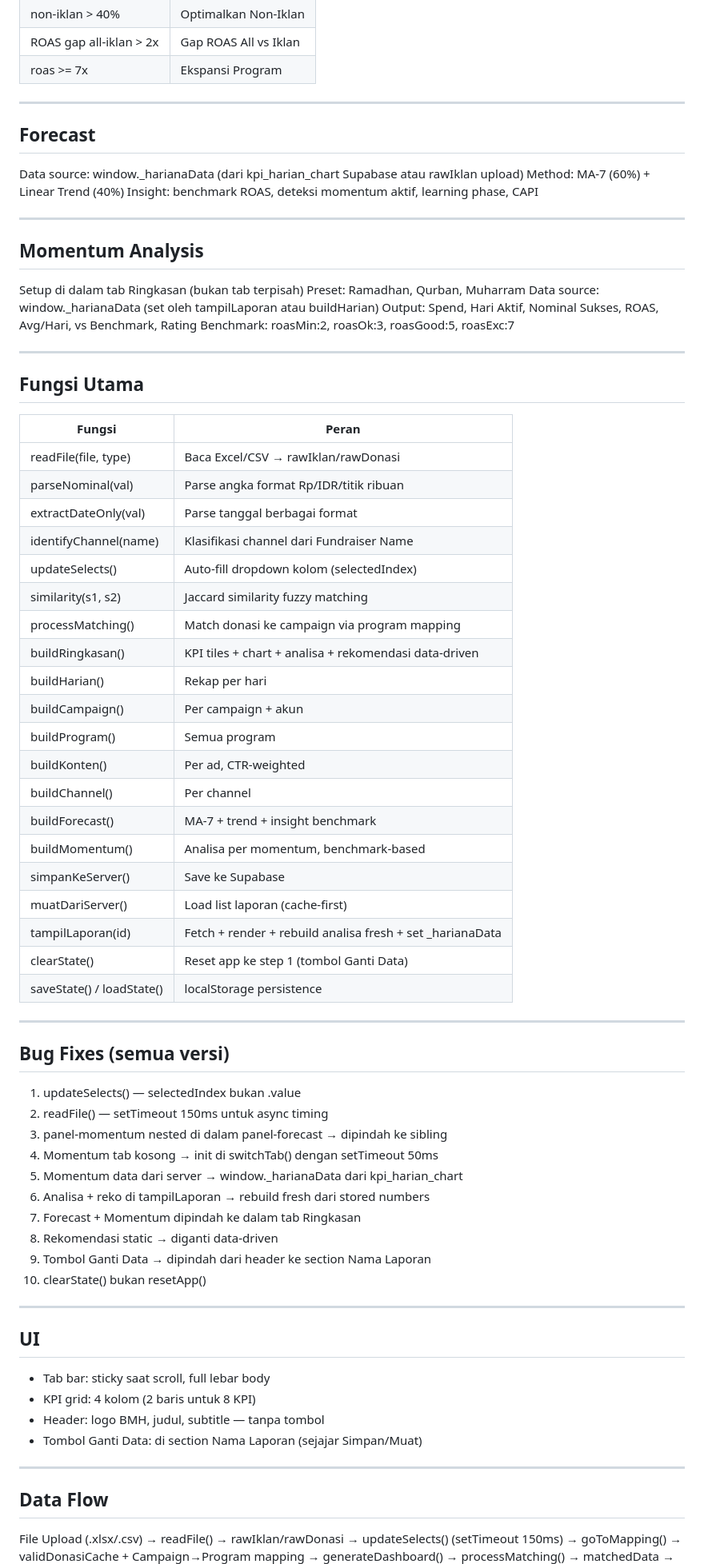
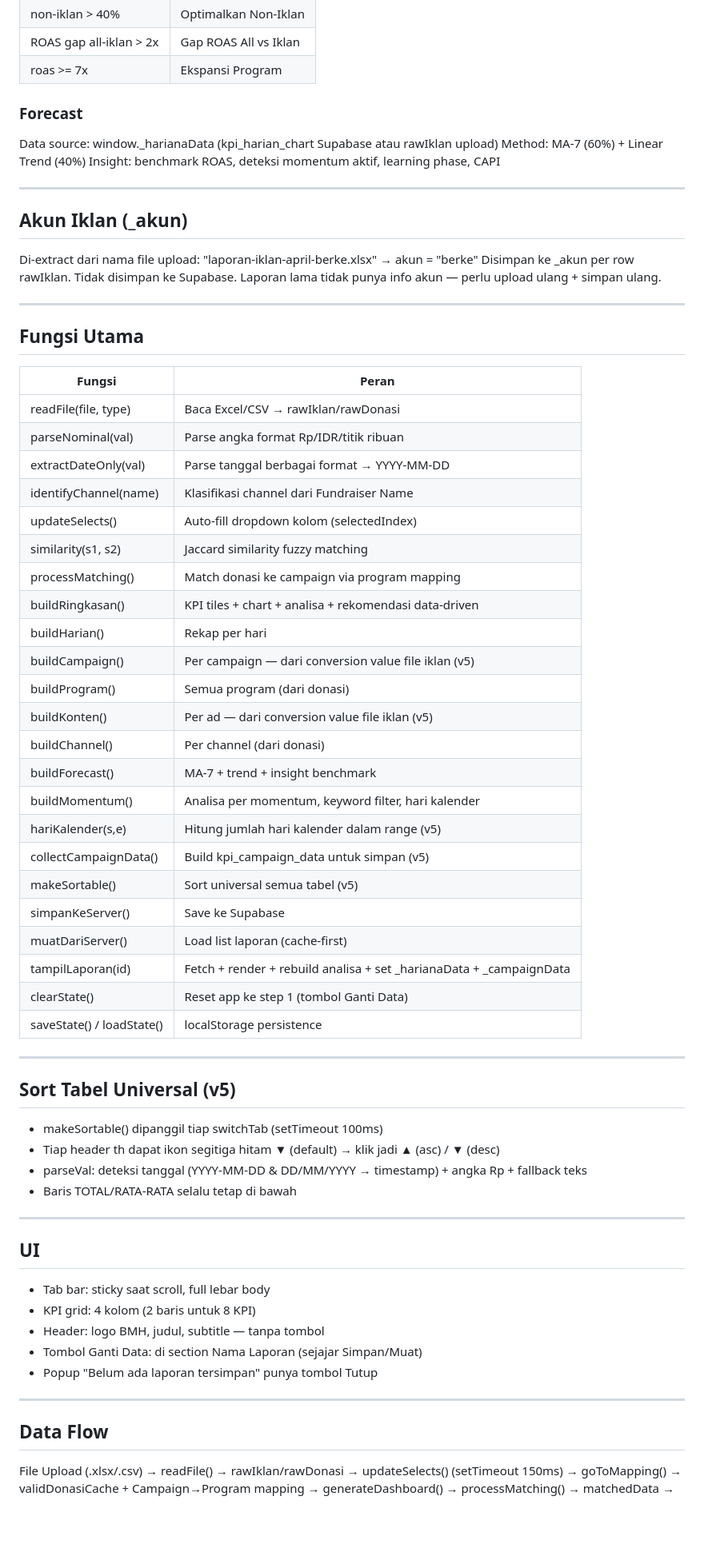
Before and after one commit to ryahya34-beep/ad-berbagikebaikan, a Markdown page: PROJECT.md, the part around one of its changes. Shown at 80% size. GitHub-like rendering; blank space fills up the shorter version.

Commit message:
docs: rewrite PROJECT.md v5 - bersih, konsisten dengan kondisi app terkini

```diff
--- a/PROJECT.md
+++ b/PROJECT.md
@@ -188,92 +195,68 @@ Berdasarkan data yang tersimpan di Supabase (roas_sukses, roas_all, sukses_all,
 | ROAS gap all-iklan > 2x | Gap ROAS All vs Iklan |
 | roas >= 7x | Ekspansi Program |
 
+### Forecast
+Data source: window._harianaData (kpi_harian_chart Supabase atau rawIklan upload)
+Method: MA-7 (60%) + Linear Trend (40%)
+Insight: benchmark ROAS, deteksi momentum aktif, learning phase, CAPI
 
 ---
 
-
-## Forecast
-Data source: window._harianaData (dari kpi_harian_chart Supabase atau rawIklan upload)
-Method: MA-7 (60%) + Linear Trend (40%)
-Insight: benchmark ROAS, deteksi momentum aktif, learning phase, CAPI
-
+## Akun Iklan (_akun)
+Di-extract dari nama file upload: "laporan-iklan-april-berke.xlsx" → akun = "berke"
+Disimpan ke _akun per row rawIklan. Tidak disimpan ke Supabase.
+Laporan lama tidak punya info akun — perlu upload ulang + simpan ulang.
 
 ---
 
-
-## Momentum Analysis
-Setup di dalam tab Ringkasan (bukan tab terpisah)
-Preset: Ramadhan, Qurban, Muharram
-Data source: window._harianaData (set oleh tampilLaporan atau buildHarian)
-Output: Spend, Hari Aktif, Nominal Sukses, ROAS, Avg/Hari, vs Benchmark, Rating
-Benchmark: roasMin:2, roasOk:3, roasGood:5, roasExc:7
-
-
----
-
-
 ## Fungsi Utama
-
 
 | Fungsi | Peran |
 |---|---|
 | readFile(file, type) | Baca Excel/CSV → rawIklan/rawDonasi |
 | parseNominal(val) | Parse angka format Rp/IDR/titik ribuan |
-| extractDateOnly(val) | Parse tanggal berbagai format |
+| extractDateOnly(val) | Parse tanggal berbagai format → YYYY-MM-DD |
 | identifyChannel(name) | Klasifikasi channel dari Fundraiser Name |
 | updateSelects() | Auto-fill dropdown kolom (selectedIndex) |
 | similarity(s1, s2) | Jaccard similarity fuzzy matching |
 | processMatching() | Match donasi ke campaign via program mapping |
 | buildRingkasan() | KPI tiles + chart + analisa + rekomendasi data-driven |
 | buildHarian() | Rekap per hari |
-| buildCampaign() | Per campaign + akun |
-| buildProgram() | Semua program |
-| buildKonten() | Per ad, CTR-weighted |
-| buildChannel() | Per channel |
+| buildCampaign() | Per campaign — dari conversion value file iklan (v5) |
+| buildProgram() | Semua program (dari donasi) |
+| buildKonten() | Per ad — dari conversion value file iklan (v5) |
+| buildChannel() | Per channel (dari donasi) |
 | buildForecast() | MA-7 + trend + insight benchmark |
-| buildMomentum() | Analisa per momentum, benchmark-based |
+| buildMomentum() | Analisa per momentum, keyword filter, hari kalender |
+| hariKalender(s,e) | Hitung jumlah hari kalender dalam range (v5) |
+| collectCampaignData() | Build kpi_campaign_data untuk simpan (v5) |
+| makeSortable() | Sort universal semua tabel (v5) |
 | simpanKeServer() | Save ke Supabase |
 | muatDariServer() | Load list laporan (cache-first) |
-| tampilLaporan(id) | Fetch + render + rebuild analisa fresh + set _harianaData |
+| tampilLaporan(id) | Fetch + render + rebuild analisa + set _harianaData + _campaignData |
 | clearState() | Reset app ke step 1 (tombol Ganti Data) |
 | saveState() / loadState() | localStorage persistence |
 
+---
+
+## Sort Tabel Universal (v5)
+- makeSortable() dipanggil tiap switchTab (setTimeout 100ms)
+- Tiap header th dapat ikon segitiga hitam ▼ (default) → klik jadi ▲ (asc) / ▼ (desc)
+- parseVal: deteksi tanggal (YYYY-MM-DD & DD/MM/YYYY → timestamp) + angka Rp + fallback teks
+- Baris TOTAL/RATA-RATA selalu tetap di bawah
 
 ---
 
-
-## Bug Fixes (semua versi)
-
-
-1. updateSelects() — selectedIndex bukan .value
-2. readFile() — setTimeout 150ms untuk async timing
-3. panel-momentum nested di dalam panel-forecast → dipindah ke sibling
-4. Momentum tab kosong → init di switchTab() dengan setTimeout 50ms
-5. Momentum data dari server → window._harianaData dari kpi_harian_chart
-6. Analisa + reko di tampilLaporan → rebuild fresh dari stored numbers
-7. Forecast + Momentum dipindah ke dalam tab Ringkasan
-8. Rekomendasi static → diganti data-driven
-9. Tombol Ganti Data → dipindah dari header ke section Nama Laporan
-10. clearState() bukan resetApp()
-
-
----
-
-
 ## UI
-
-
 - Tab bar: sticky saat scroll, full lebar body
 - KPI grid: 4 kolom (2 baris untuk 8 KPI)
 - Header: logo BMH, judul, subtitle — tanpa tombol
 - Tombol Ganti Data: di section Nama Laporan (sejajar Simpan/Muat)
-
+- Popup "Belum ada laporan tersimpan" punya tombol Tutup
 
 ---
 
-
 ## Data Flow
-
 
   File Upload (.xlsx/.csv)
       → readFile() → rawIklan/rawDonasi
```
Also changed, not shown: other parts of PROJECT.md (+118 -85 lines).
